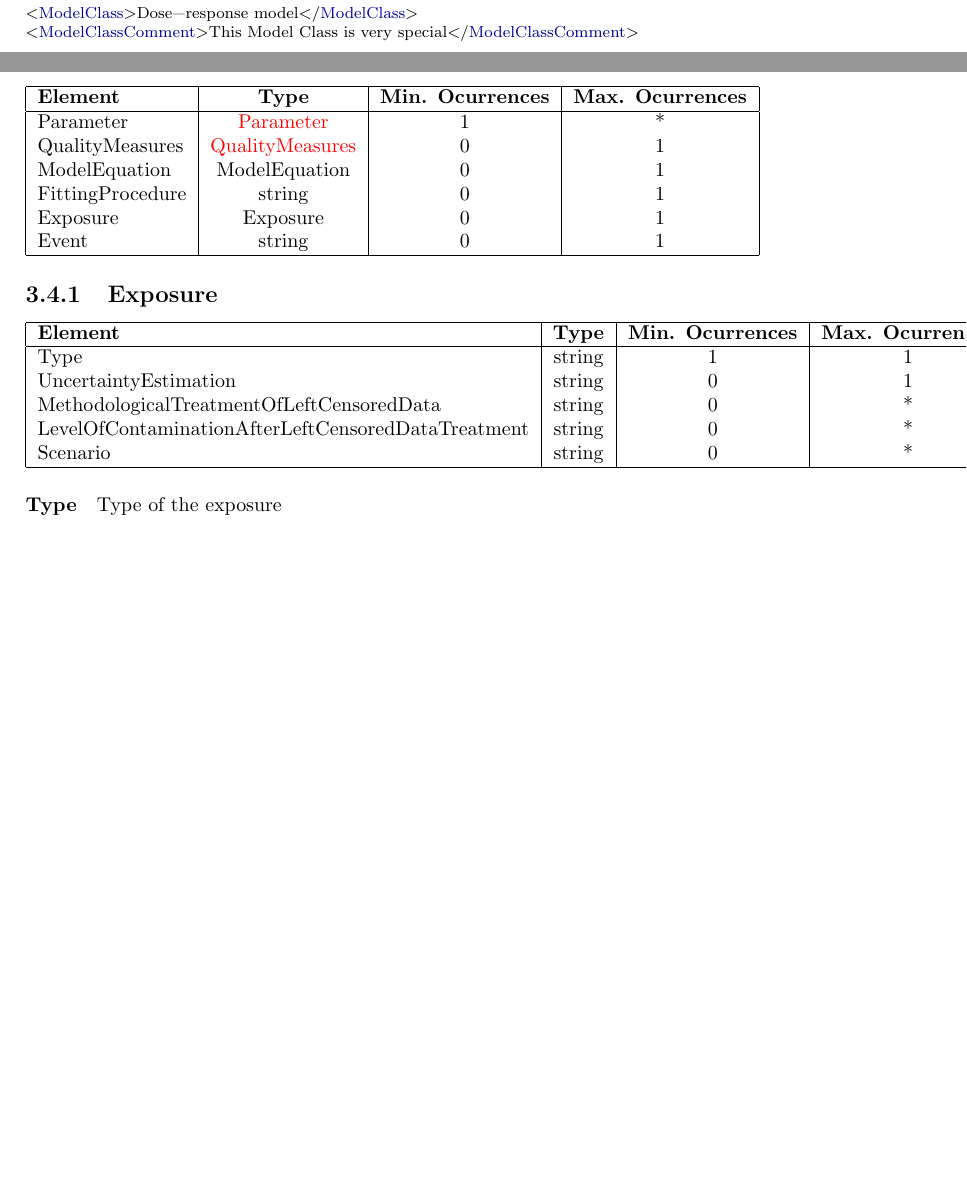
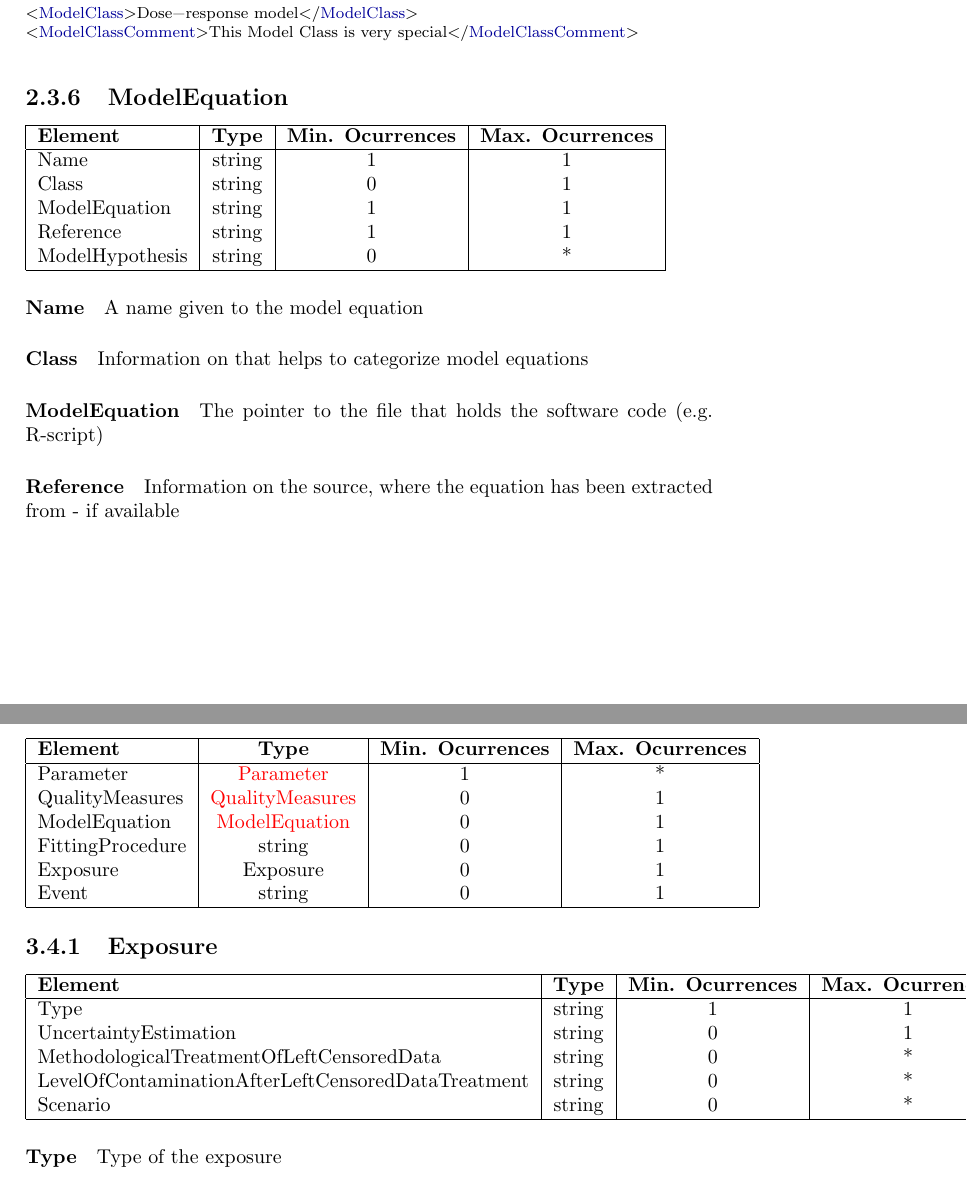
Before and after one commit to miguelalba/rakip, a LaTeX thesis (docs/main.tex): two parts of pages 6 and 18 of 19 before the commit and two parts of pages 6 and 19 of 20 after it, joined at a grey line, cut so that both start at the same text, the shorter picture padded with empty space. Compiled offline with pdfLaTeX.

Commit message:
[Doc] Add ModelEquation

```diff
--- a/docs/main.tex
+++ b/docs/main.tex
@@ -283,6 +283,29 @@ Defines the impact of the specific process on the hazard
 <ModelClass>Dose-response model</ModelClass>
 <ModelClassComment>This Model Class is very special</ModelClassComment>
 \end{lstlisting}
+
+\subsection{ModelEquation}
+\label{class:ModelEquation}
+
+\starttable
+    \R Name | string | 1 | 1
+    \R Class | string | 0 | 1
+    \R ModelEquation | string | 1 | 1
+    \R Reference | string | 1 | 1
+    \R ModelHypothesis | string | 0 | *
+\stoptable
+
+\paragraph{Name}
+A name given to the model equation
+
+\paragraph{Class}
+Information on that helps to categorize model equations
+
+\paragraph{ModelEquation}
+The pointer to the file that holds the software code (e.g. R-script)
+
+\paragraph{Reference}
+Information on the source, where the equation has been extracted from - if available
 
 \subsection{Parameter}
 \label{class:Parameter}
@@ -914,7 +937,7 @@ use foodex2 facets
 \starttable
     \R Parameter | \classlink{Parameter} | 1 | *
     \R QualityMeasures | \classlink{QualityMeasures} | 0 | 1
-    \R ModelEquation | ModelEquation | 0 | 1
+    \R ModelEquation | \classlink{ModelEquation} | 0 | 1
     \R FittingProcedure | string | 0 | 1
     \R Exposure | Exposure | 0  | 1
     \R Event | string | 0 | 1
```
Also changed, not shown: docs/main.pdf.
